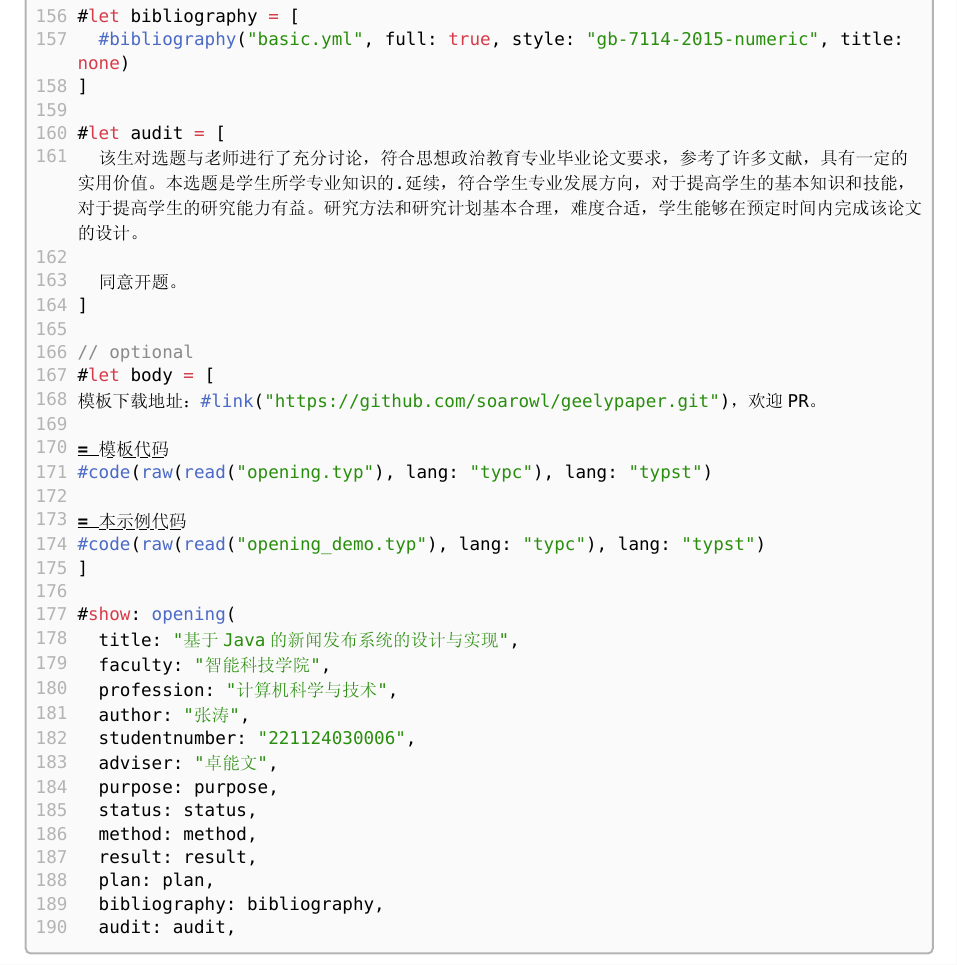
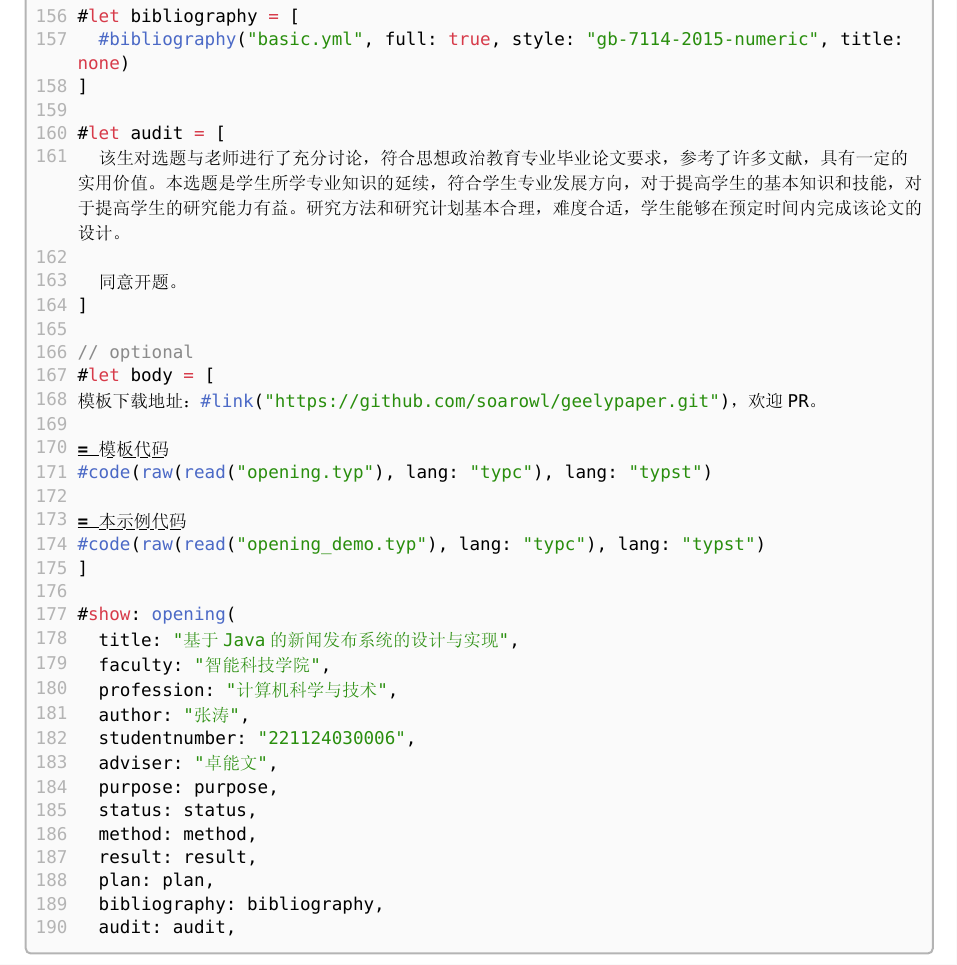
Before and after one commit to soarowl20240613/geelypaper, a Typst document (opening_demo.typ): part of page 12 of 13, cut so that both start at the same text. The pictures show the PDF file opening_demo.pdf that the author committed with the source.

Commit message:
修改示例审核意见

```diff
--- a/opening_demo.typ
+++ b/opening_demo.typ
@@ -158,7 +158,7 @@
 ]
 
 #let audit = [
-  该生对选题与老师进行了充分讨论，符合思想政治教育专业毕业论文要求，参考了许多文献，具有一定的实用价值。本选题是学生所学专业知识的.延续，符合学生专业发展方向，对于提高学生的基本知识和技能，对于提高学生的研究能力有益。研究方法和研究计划基本合理，难度合适，学生能够在预定时间内完成该论文的设计。
+  该生对选题与老师进行了充分讨论，符合思想政治教育专业毕业论文要求，参考了许多文献，具有一定的实用价值。本选题是学生所学专业知识的延续，符合学生专业发展方向，对于提高学生的基本知识和技能，对于提高学生的研究能力有益。研究方法和研究计划基本合理，难度合适，学生能够在预定时间内完成该论文的设计。
 
   同意开题。
 ]
```
Also changed, not shown: opening_demo.pdf.
